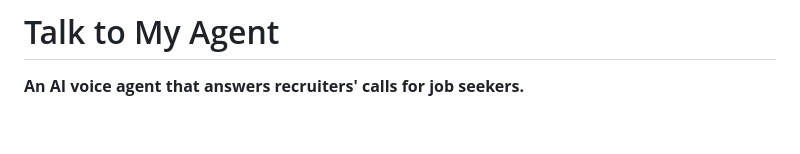
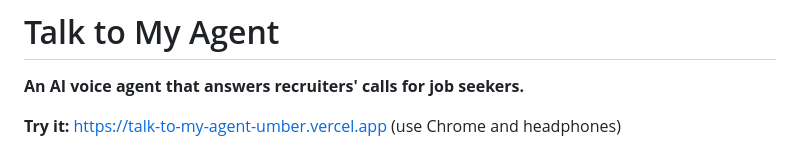
Before and after one commit to light42-dev/talk-to-my-agent, a Markdown page: README.md, the part around one of its changes. Rendered like a GitHub page; blank space fills up the shorter version.

Commit message:
Add the live demo link to the README
Co-Authored-By: Claude Opus 5.5 <noreply@anthropic.com>
Claude-Session: https://claude.ai/code/session_01CVRZrvYgA6LFXSKu6LFyoa

```diff
--- a/README.md
+++ b/README.md
@@ -1,6 +1,8 @@
 # Talk to My Agent
 
 **An AI voice agent that answers recruiters' calls for job seekers.**
+
+**Try it:** https://talk-to-my-agent-umber.vercel.app (use Chrome and headphones)
 
 ![Talk to My Agent: an AI voice agent that answers recruiters' calls for job seekers](docs/cover.png)
 
```
Also changed, not shown: other parts of README.md (+1 -1 lines).
